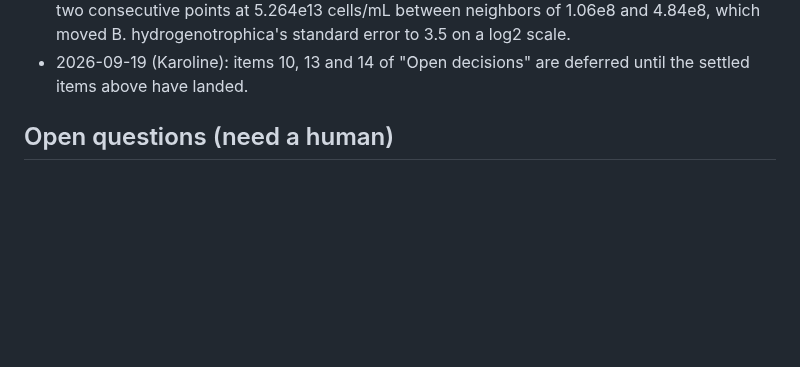
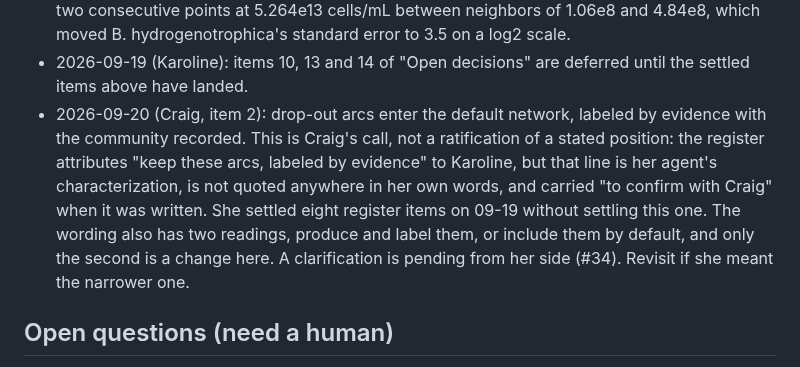
Before and after one commit to crossfeed-bio/crossfeed, a Markdown page: docs/agents/NOTES.md, the part around the change. GitHub-like rendering; blank space fills up the shorter version.

```diff
--- a/docs/agents/NOTES.md
+++ b/docs/agents/NOTES.md
@@ -87,6 +87,13 @@ Rules for this file:
   standard error to 3.5 on a log2 scale.
 - 2026-09-19 (Karoline): items 10, 13 and 14 of "Open decisions" are deferred until the settled items
   above have landed.
+- 2026-09-20 (Craig, item 2): drop-out arcs enter the default network, labeled by evidence with the
+  community recorded. This is Craig's call, not a ratification of a stated position: the register
+  attributes "keep these arcs, labeled by evidence" to Karoline, but that line is her agent's
+  characterization, is not quoted anywhere in her own words, and carried "to confirm with Craig" when it
+  was written. She settled eight register items on 09-19 without settling this one. The wording also has
+  two readings, produce and label them, or include them by default, and only the second is a change here.
+  A clarification is pending from her side (#34). Revisit if she meant the narrower one.
 
 ## Open questions (need a human)
 
```
Also changed, not shown: docs/METHOD_NOTES.md (+12 -3 lines).
